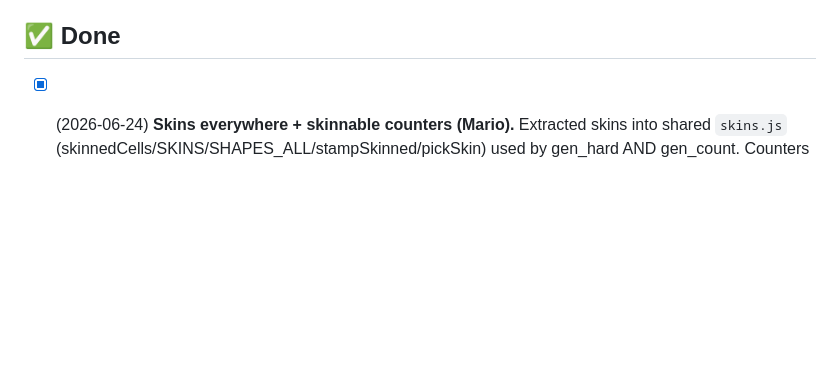
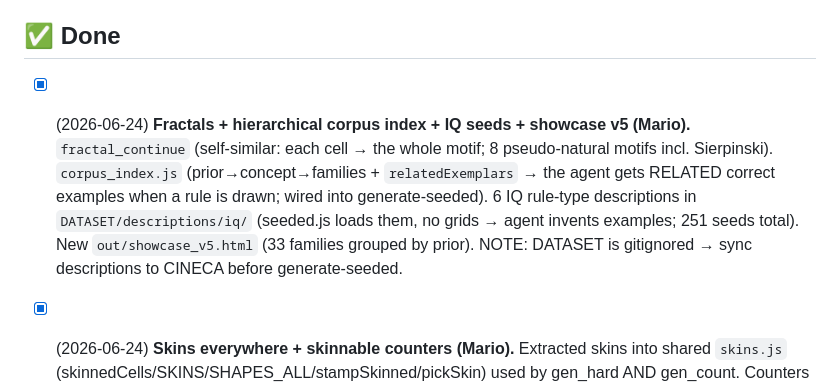
Before and after one commit to MarioPaerle/archer, a Markdown page: GRIDVID/TODO.md, the part around the change. Rendered like a GitHub page; blank space fills up the shorter version.

Commit message:
TODO: fractals + corpus index + IQ seeds + showcase v5 done

```diff
--- a/GRIDVID/TODO.md
+++ b/GRIDVID/TODO.md
@@ -40,6 +40,11 @@ Running list. Newest priorities on top. Done items move to the bottom.
       foundational tier. (Still possible later: pile-toppling/collapse, chain reactions, fluid + floating objects.)
 
 ## ✅ Done
+- [x] (2026-06-24) **Fractals + hierarchical corpus index + IQ seeds + showcase v5 (Mario).** `fractal_continue` (self-similar:
+      each cell → the whole motif; 8 pseudo-natural motifs incl. Sierpinski). `corpus_index.js` (prior→concept→families +
+      `relatedExemplars` → the agent gets RELATED correct examples when a rule is drawn; wired into generate-seeded). 6 IQ rule-type
+      descriptions in `DATASET/descriptions/iq/` (seeded.js loads them, no grids → agent invents examples; 251 seeds total). New
+      `out/showcase_v5.html` (33 families grouped by prior). NOTE: DATASET is gitignored → sync descriptions to CINECA before generate-seeded.
 - [x] (2026-06-24) **Skins everywhere + skinnable counters (Mario).** Extracted skins into shared `skins.js`
       (skinnedCells/SKINS/SHAPES_ALL/stampSkinned/pickSkin) used by gen_hard AND gen_count. Counters now spawn varied shapes + skins
       (count-by-colour/kind → body-colour-preserving skins so the colour stays unambiguous; total → any). Placement stays skin-safe
```
